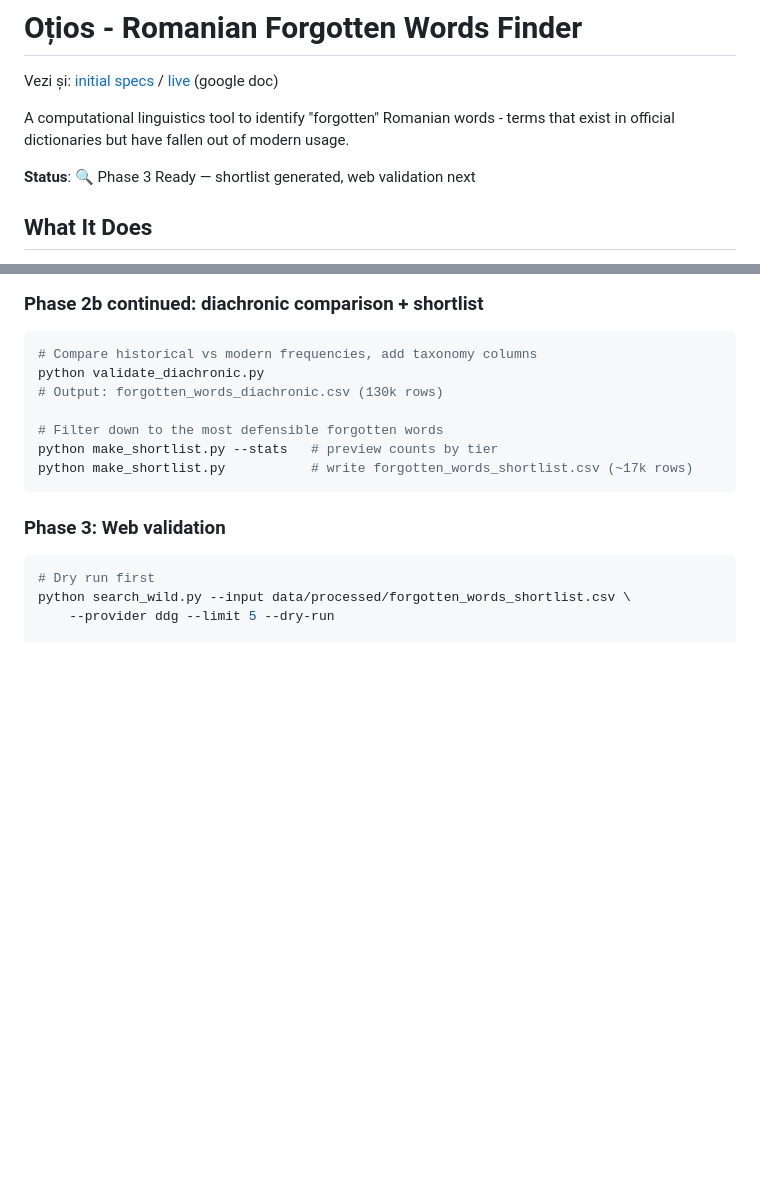
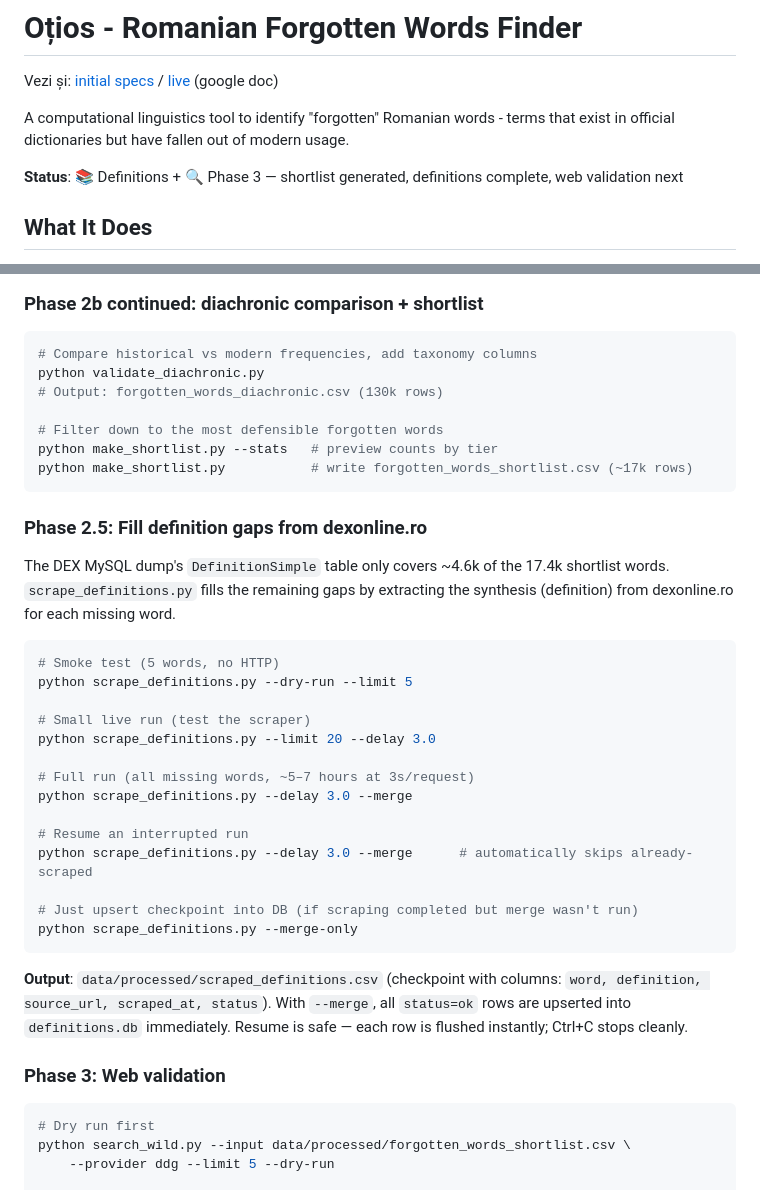
Before and after one commit to gov2-ro/otzios, a Markdown page: readme.md, 2 parts joined by grey strips. GitHub-like rendering; blank space fills up the shorter version.

````diff
--- a/readme.md
+++ b/readme.md
@@ -4,7 +4,7 @@ Vezi și: [initial specs](docs/oțios-init-specs.docx.md) / [live](https://docs
 
 A computational linguistics tool to identify "forgotten" Romanian words - terms that exist in official dictionaries but have fallen out of modern usage.
 
-**Status**: 🔍 Phase 3 Ready — shortlist generated, web validation next
+**Status**: 📚 Definitions + 🔍 Phase 3 — shortlist generated, definitions complete, web validation next
 
 ## What It Does
 
@@ -159,6 +159,29 @@ python validate_diachronic.py
 python make_shortlist.py --stats   # preview counts by tier
 python make_shortlist.py           # write forgotten_words_shortlist.csv (~17k rows)
 ```
+
+### Phase 2.5: Fill definition gaps from dexonline.ro
+
+The DEX MySQL dump's `DefinitionSimple` table only covers ~4.6k of the 17.4k shortlist words. `scrape_definitions.py` fills the remaining gaps by extracting the synthesis (definition) from dexonline.ro for each missing word.
+
+```bash
+# Smoke test (5 words, no HTTP)
+python scrape_definitions.py --dry-run --limit 5
+
+# Small live run (test the scraper)
+python scrape_definitions.py --limit 20 --delay 3.0
+
+# Full run (all missing words, ~5–7 hours at 3s/request)
+python scrape_definitions.py --delay 3.0 --merge
+
+# Resume an interrupted run
+python scrape_definitions.py --delay 3.0 --merge      # automatically skips already-scraped
+
+# Just upsert checkpoint into DB (if scraping completed but merge wasn't run)
+python scrape_definitions.py --merge-only
+```
+
+**Output**: `data/processed/scraped_definitions.csv` (checkpoint with columns: `word, definition, source_url, scraped_at, status`). With `--merge`, all `status=ok` rows are upserted into `definitions.db` immediately. Resume is safe — each row is flushed instantly; Ctrl+C stops cleanly.
 
 ### Phase 3: Web validation
 
````
Also changed, not shown: docs/activity-history.md (+19 -0 lines).
